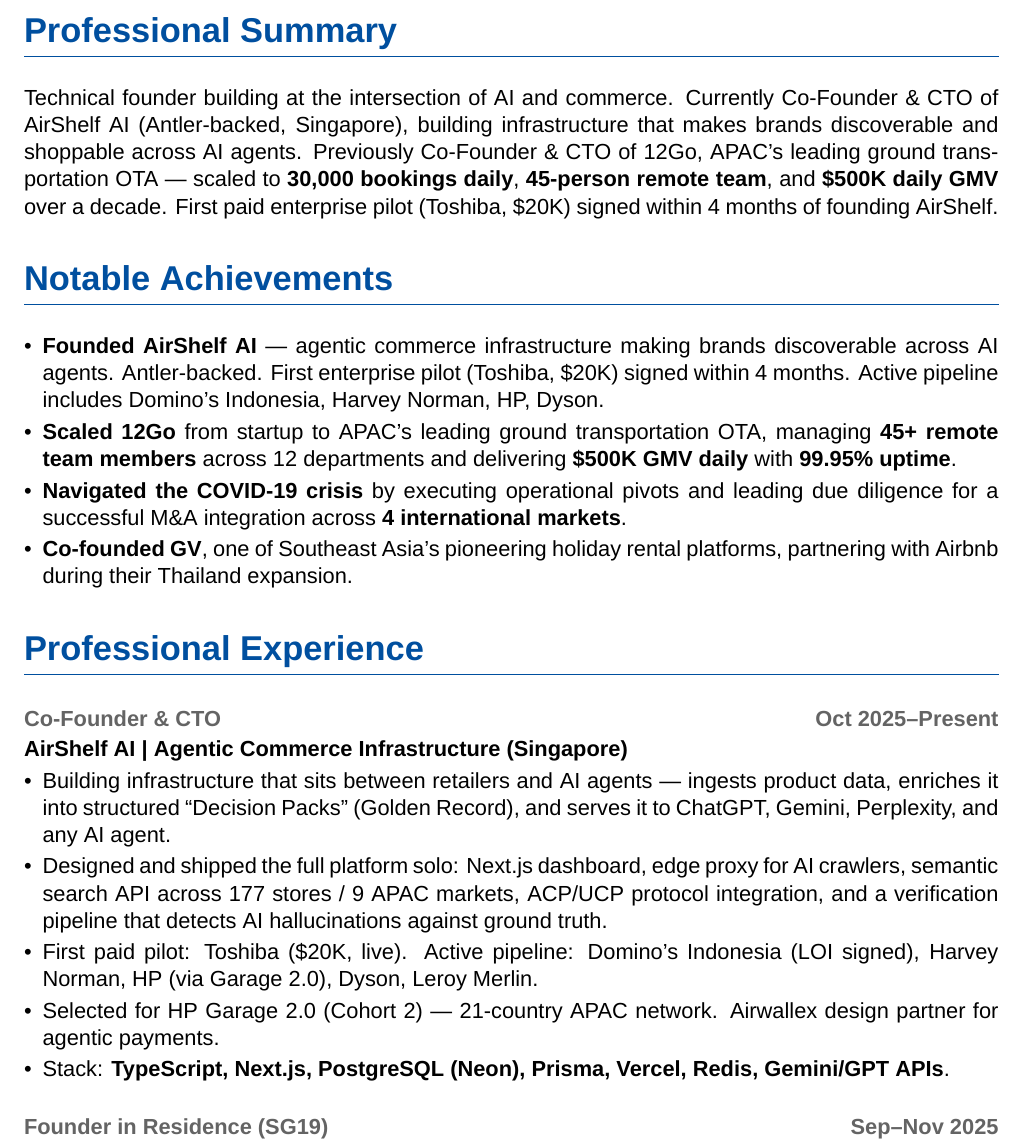
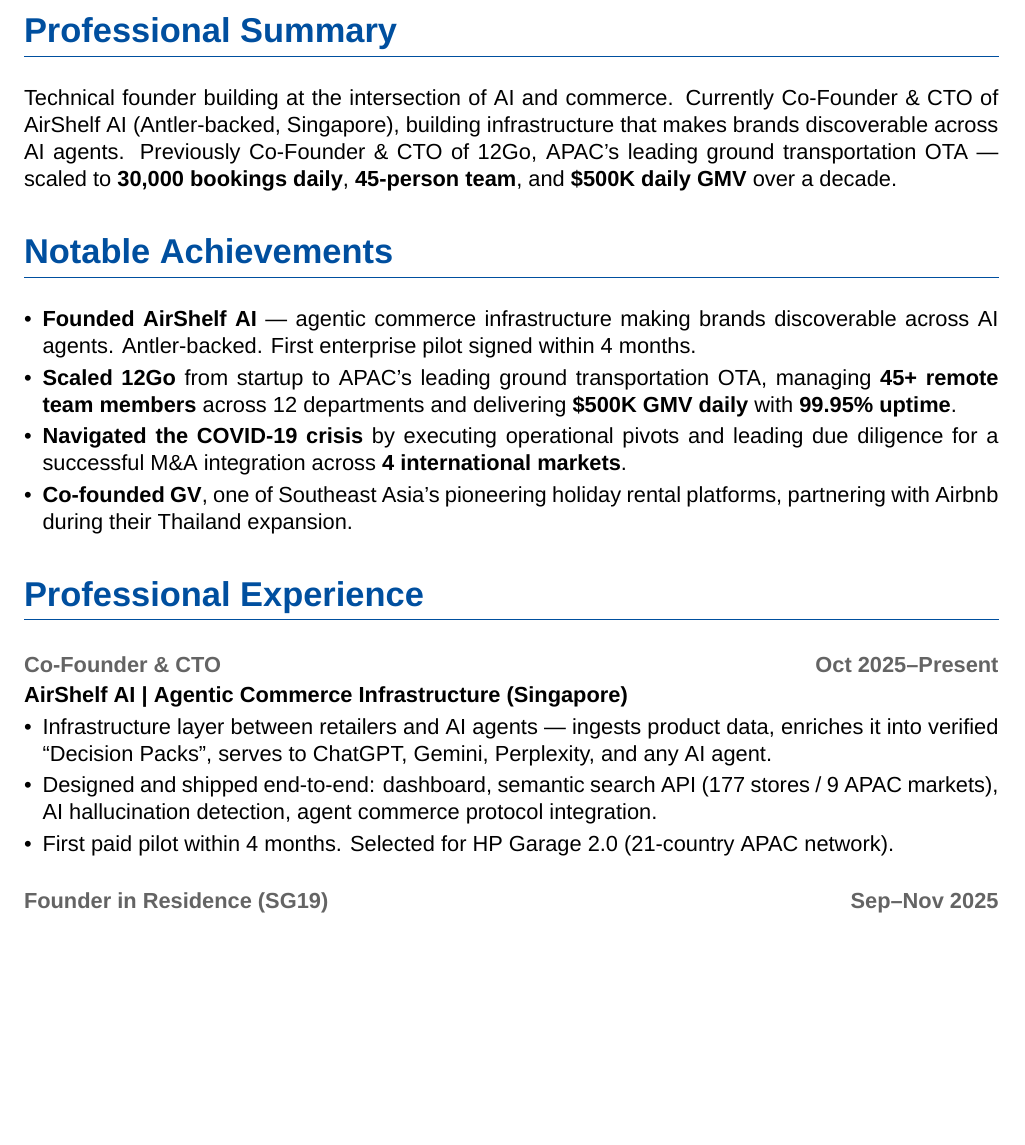
Before and after one commit to evoleinik/cv, a LaTeX CV (cv-2024.tex): part of page 1 of 3, cut so that both start at the same text, the shorter picture padded with empty space. Compiled offline with XeLaTeX; a missing font is replaced by an installed copy or a similar font.

Commit message:
docs: trim AirShelf sections — less verbose, more signal
Co-Authored-By: Claude <noreply@anthropic.com>

```diff
--- a/cv-2024.tex
+++ b/cv-2024.tex
@@ -78,12 +78,12 @@
 % Professional Summary
 \section*{Professional Summary}
 {\setstretch{1.2}
-Technical founder building at the intersection of AI and commerce. Currently Co-Founder \& CTO of AirShelf AI (Antler-backed, Singapore), building infrastructure that makes brands discoverable and shoppable across AI agents. Previously Co-Founder \& CTO of 12Go, APAC's leading ground transportation OTA --- scaled to \textbf{30,000 bookings daily}, \textbf{45-person remote team}, and \textbf{\$500K daily GMV} over a decade. First paid enterprise pilot (Toshiba, \$20K) signed within 4 months of founding AirShelf.}
+Technical founder building at the intersection of AI and commerce. Currently Co-Founder \& CTO of AirShelf AI (Antler-backed, Singapore), building infrastructure that makes brands discoverable across AI agents. Previously Co-Founder \& CTO of 12Go, APAC's leading ground transportation OTA --- scaled to \textbf{30,000 bookings daily}, \textbf{45-person team}, and \textbf{\$500K daily GMV} over a decade.}
 
 % Notable Achievements
 \section*{Notable Achievements}
 \begin{itemize}
-    \item \textbf{Founded AirShelf AI} --- agentic commerce infrastructure making brands discoverable across AI agents. Antler-backed. First enterprise pilot (Toshiba, \$20K) signed within 4 months. Active pipeline includes Domino's Indonesia, Harvey Norman, HP, Dyson.
+    \item \textbf{Founded AirShelf AI} --- agentic commerce infrastructure making brands discoverable across AI agents. Antler-backed. First enterprise pilot signed within 4 months.
     \item \textbf{Scaled 12Go} from startup to APAC's leading ground transportation OTA, managing \textbf{45+ remote team members} across 12 departments and delivering \textbf{\$500K GMV daily} with \textbf{99.95\% uptime}.
     \item \textbf{Navigated the COVID-19 crisis} by executing operational pivots and leading due diligence for a successful M\&A integration across \textbf{4 international markets}.
     \item \textbf{Co-founded GV}, one of Southeast Asia's pioneering holiday rental platforms, partnering with Airbnb during their Thailand expansion.
@@ -95,11 +95,9 @@
 \subsection*{Co-Founder \& CTO \hfill Oct 2025--Present}
 \textbf{AirShelf AI | Agentic Commerce Infrastructure (Singapore)}
 \begin{itemize}
-    \item Building infrastructure that sits between retailers and AI agents --- ingests product data, enriches it into structured ``Decision Packs'' (Golden Record), and serves it to ChatGPT, Gemini, Perplexity, and any AI agent.
-    \item Designed and shipped the full platform solo: Next.js dashboard, edge proxy for AI crawlers, semantic search API across 177 stores / 9 APAC markets, ACP/UCP protocol integration, and a verification pipeline that detects AI hallucinations against ground truth.
-    \item First paid pilot: Toshiba (\$20K, live). Active pipeline: Domino's Indonesia (LOI signed), Harvey Norman, HP (via Garage 2.0), Dyson, Leroy Merlin.
-    \item Selected for HP Garage 2.0 (Cohort 2) --- 21-country APAC network. Airwallex design partner for agentic payments.
-    \item Stack: \textbf{TypeScript, Next.js, PostgreSQL (Neon), Prisma, Vercel, Redis, Gemini/GPT APIs}.
+    \item Infrastructure layer between retailers and AI agents --- ingests product data, enriches it into verified ``Decision Packs'', serves to ChatGPT, Gemini, Perplexity, and any AI agent.
+    \item Designed and shipped end-to-end: dashboard, semantic search API (177 stores / 9 APAC markets), AI hallucination detection, agent commerce protocol integration.
+    \item First paid pilot within 4 months. Selected for HP Garage 2.0 (21-country APAC network).
 \end{itemize}
 
 \subsection*{Founder in Residence (SG19) \hfill Sep--Nov 2025}
```
